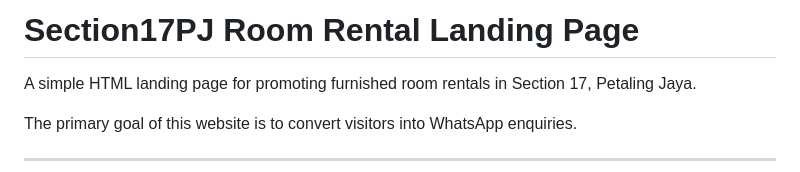
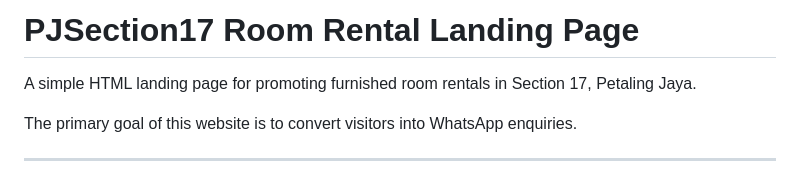
Before and after one commit to orionlizaadm-gif/PJSection17, a Markdown page: README.md, the part around the change. GitHub-like rendering.

```diff
--- a/README.md
+++ b/README.md
@@ -1,4 +1,4 @@
-# Section17PJ Room Rental Landing Page
+# PJSection17 Room Rental Landing Page
 
 A simple HTML landing page for promoting furnished room rentals in Section 17, Petaling Jaya.
 
```
